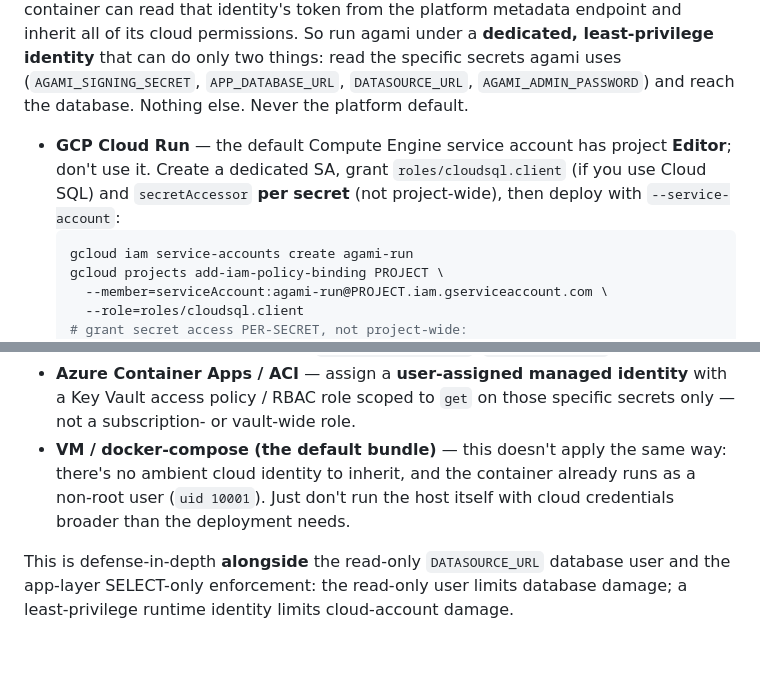
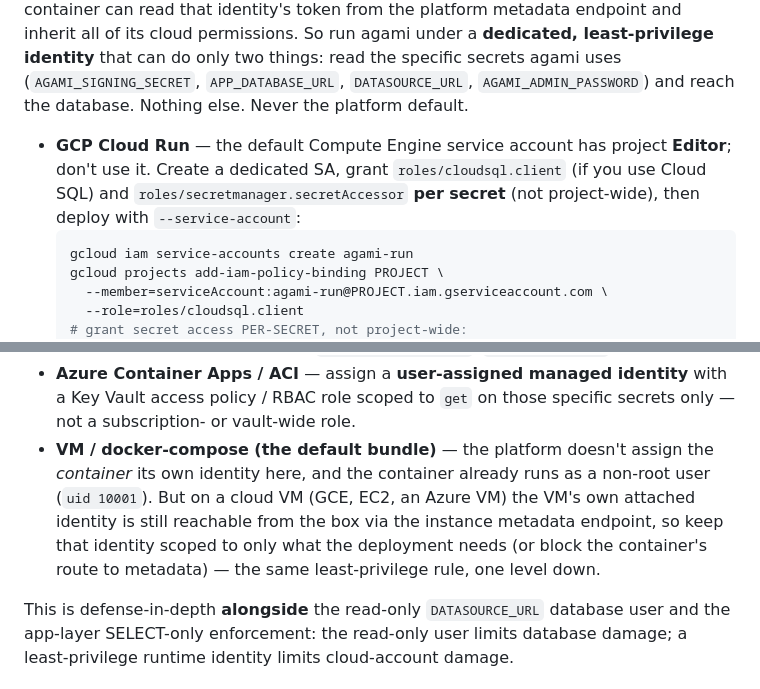
Before and after one commit to AgamiAI/agami-core, a Markdown page: deploy/README.md, 2 parts joined by grey strips. GitHub-like rendering; blank space fills up the shorter version.

Commit message:
docs: address Copilot review on runtime-identity section
- GCP bullet: use the full role name roles/secretmanager.secretAccessor in
  prose (was abbreviated secretAccessor), matching the snippet.
- VM/docker-compose bullet: correct the imprecise "no ambient cloud identity"
  claim — on a cloud VM (GCE/EC2/Azure VM) the container can still reach the
  VM's attached identity via the instance metadata endpoint, so scope that
  identity (or block metadata access).

Co-Authored-By: Claude Opus 4.8 (1M context) <noreply@anthropic.com>

````diff
--- a/deploy/README.md
+++ b/deploy/README.md
@@ -60,8 +60,8 @@ least-privilege identity** that can do only two things: read the specific secret
 database. Nothing else. Never the platform default.
 
 - **GCP Cloud Run** — the default Compute Engine service account has project **Editor**; don't use it.
-  Create a dedicated SA, grant `roles/cloudsql.client` (if you use Cloud SQL) and `secretAccessor`
-  **per secret** (not project-wide), then deploy with `--service-account`:
+  Create a dedicated SA, grant `roles/cloudsql.client` (if you use Cloud SQL) and
+  `roles/secretmanager.secretAccessor` **per secret** (not project-wide), then deploy with `--service-account`:
   ```bash
   gcloud iam service-accounts create agami-run
   gcloud projects add-iam-policy-binding PROJECT \
@@ -81,9 +81,11 @@ database. Nothing else. Never the platform default.
   (`AdministratorAccess`, `PowerUserAccess`).
 - **Azure Container Apps / ACI** — assign a **user-assigned managed identity** with a Key Vault access
   policy / RBAC role scoped to `get` on those specific secrets only — not a subscription- or vault-wide role.
-- **VM / docker-compose (the default bundle)** — this doesn't apply the same way: there's no ambient cloud
-  identity to inherit, and the container already runs as a non-root user (`uid 10001`). Just don't run the
-  host itself with cloud credentials broader than the deployment needs.
+- **VM / docker-compose (the default bundle)** — the platform doesn't assign the *container* its own
+  identity here, and the container already runs as a non-root user (`uid 10001`). But on a cloud VM (GCE,
+  EC2, an Azure VM) the VM's own attached identity is still reachable from the box via the instance metadata
+  endpoint, so keep that identity scoped to only what the deployment needs (or block the container's route to
+  metadata) — the same least-privilege rule, one level down.
 
 This is defense-in-depth **alongside** the read-only `DATASOURCE_URL` database user and the app-layer
 SELECT-only enforcement: the read-only user limits database damage; a least-privilege runtime identity
````
